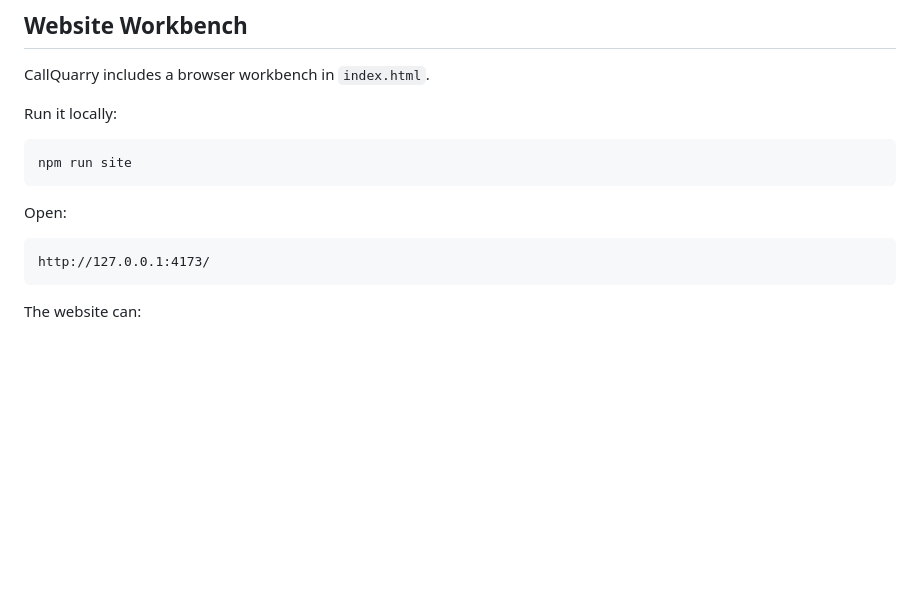
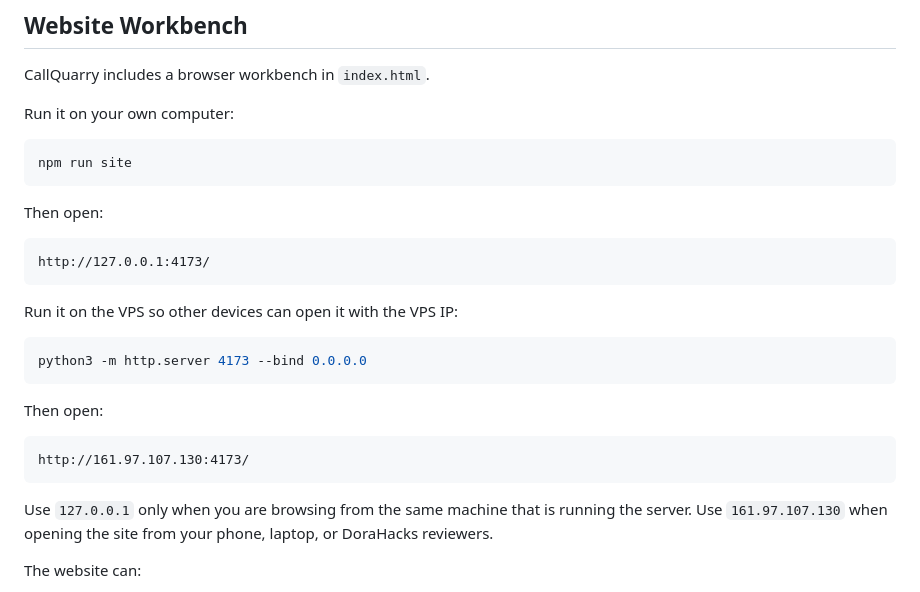
Before and after one commit to comzzy-comzzy/callquarry, a Markdown page: README.md, the part around the change. Rendered like a GitHub page; blank space fills up the shorter version.

Commit message:
Document VPS site URL

````diff
--- a/README.md
+++ b/README.md
@@ -59,17 +59,31 @@ npm install
 
 CallQuarry includes a browser workbench in `index.html`.
 
-Run it locally:
+Run it on your own computer:
 
 ```bash
 npm run site
 ```
 
-Open:
+Then open:
 
 ```text
 http://127.0.0.1:4173/
 ```
+
+Run it on the VPS so other devices can open it with the VPS IP:
+
+```bash
+python3 -m http.server 4173 --bind 0.0.0.0
+```
+
+Then open:
+
+```text
+http://161.97.107.130:4173/
+```
+
+Use `127.0.0.1` only when you are browsing from the same machine that is running the server. Use `161.97.107.130` when opening the site from your phone, laptop, or DoraHacks reviewers.
 
 The website can:
 
````
